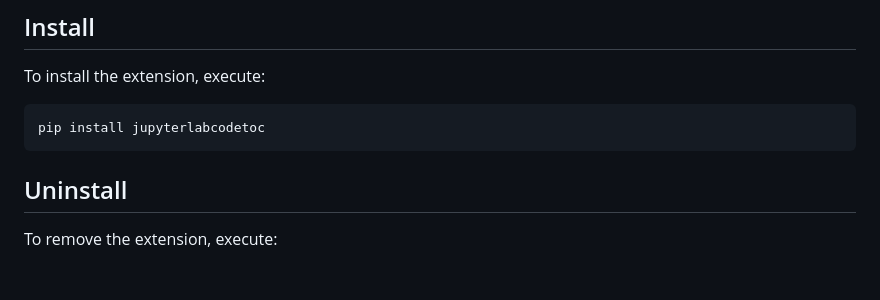
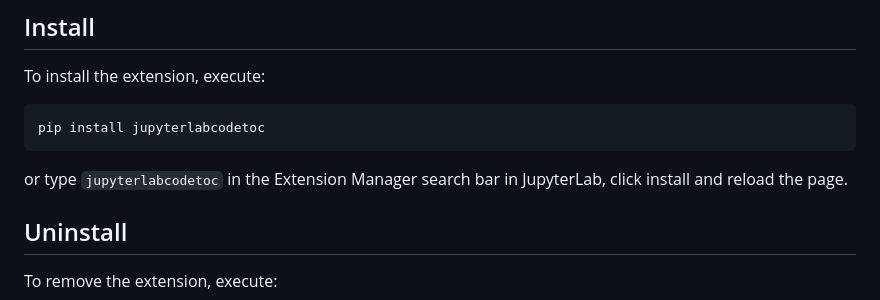
Before and after one commit to jupyterlab-contrib/jupyterlab-code-toc, a Markdown page: README.md, the part around the change. GitHub-like rendering; blank space fills up the shorter version.

````diff
--- a/README.md
+++ b/README.md
@@ -23,6 +23,8 @@ To install the extension, execute:
 ```bash
 pip install jupyterlabcodetoc
 ```
+
+or type `jupyterlabcodetoc` in the Extension Manager search bar in JupyterLab, click install and reload the page.
 
 ## Uninstall
 
````
